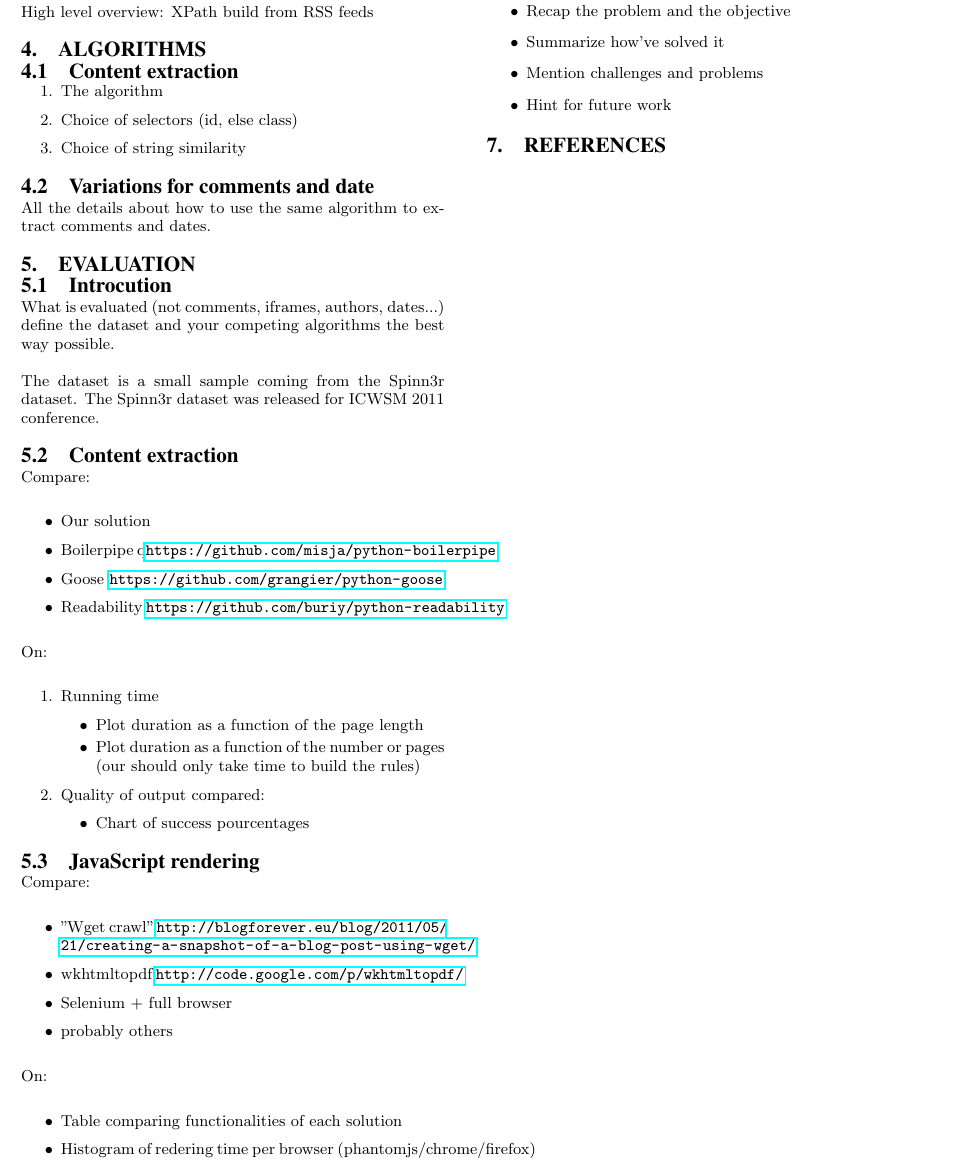
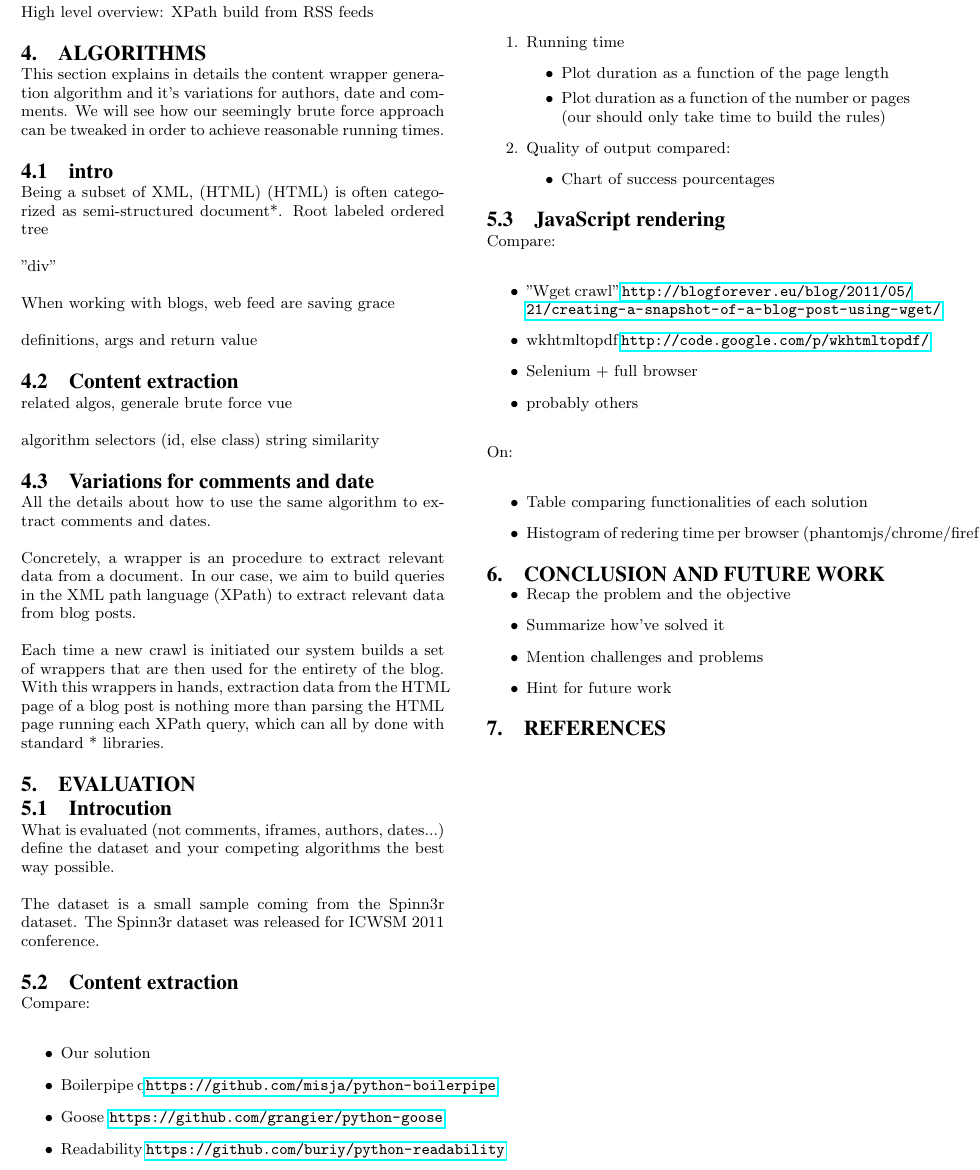
Before and after one commit to OlivierBlanvillain/blogforever-crawler-publication, a LaTeX paper (tex/main.tex, which reads tex/4-algorithms.tex): part of page 2 of 2, cut so that both start at the same text. Compiled offline with pdfLaTeX.

Commit message:
Start working on algo.tex.

```diff
--- a/tex/4-algorithms.tex
+++ b/tex/4-algorithms.tex
@@ -1,11 +1,28 @@
 \section{Algorithms}
+This section explains in details the content wrapper generation algorithm and it's variations for authors, date and comments. We will see how our seemingly brute force approach can be tweaked in order to achieve reasonable running times.
+
+\subsection{intro}
+Being a subset of XML, (HTML) (HTML) is often categorized as semi-structured document*. Root labeled ordered tree
+
+"div"
+
+When working with blogs, web feed are saving grace
+
+definitions, args and return value
 
 \subsection{Content extraction}
-\begin{enumerate}
-  \item The algorithm
-  \item Choice of selectors (id, else class)
-  \item Choice of string similarity
-\end{enumerate}
+related algos, generale brute force vue
+
+algorithm
+selectors (id, else class)
+string similarity
+
 
 \subsection{Variations for comments and date}
 All the details about how to use the same algorithm to extract comments and dates.
+
+
+
+Concretely, a wrapper is an procedure to extract relevant data from a document. In our case, we aim to build queries in the XML path language (XPath) to extract relevant data from blog posts.
+
+Each time a new crawl is initiated our system builds a set of wrappers that are then used for the entirety of the blog. With this wrappers in hands, extraction data from the HTML page of a blog post is nothing more than parsing the HTML page running each XPath query, which can all by done with standard * libraries.
```
